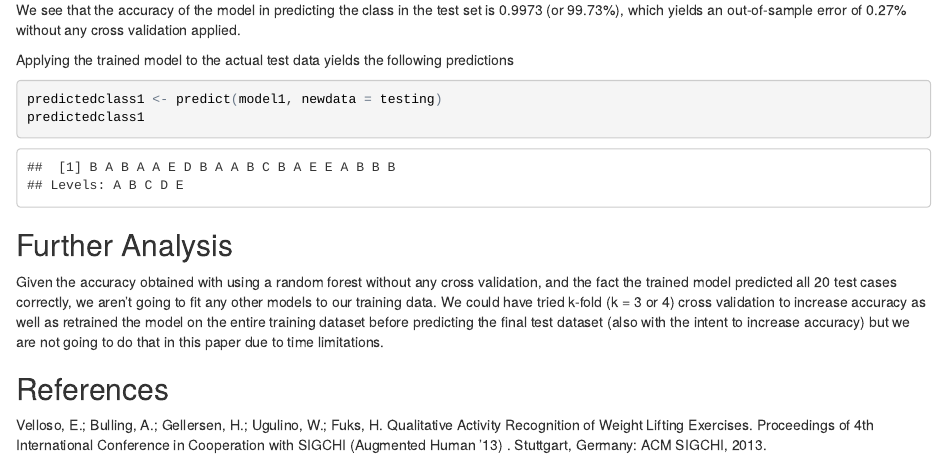
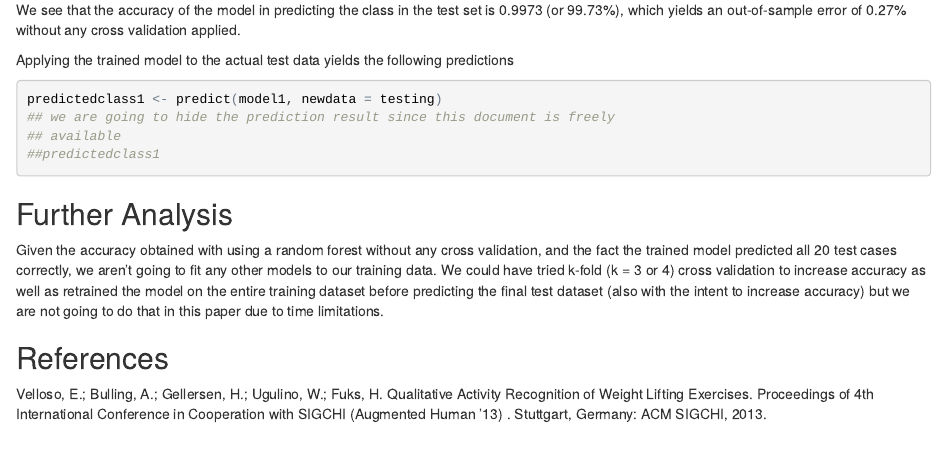
Before and after one commit to a5k/pmlproject, an R Markdown document (pmlprojectwriteup.rmd): the page in a window 1100 px wide, from 2720 px down. The pictures show the output file pmlprojectwriteup.html that the author committed with the source, opened offline.

Commit message:
Added files via upload
removed final prediction result since report and code is public

````diff
--- a/pmlprojectwriteup.rmd
+++ b/pmlprojectwriteup.rmd
@@ -92,7 +92,9 @@ Applying the trained model to the actual test data yields the following predicti
 
 ```{r echo = TRUE}
 predictedclass1 <- predict(model1, newdata = testing)
-predictedclass1
+## we are going to hide the prediction result since this document is freely
+## available
+##predictedclass1
 
 ```
 
````
Also changed, not shown: pmlprojectwriteup.html.
